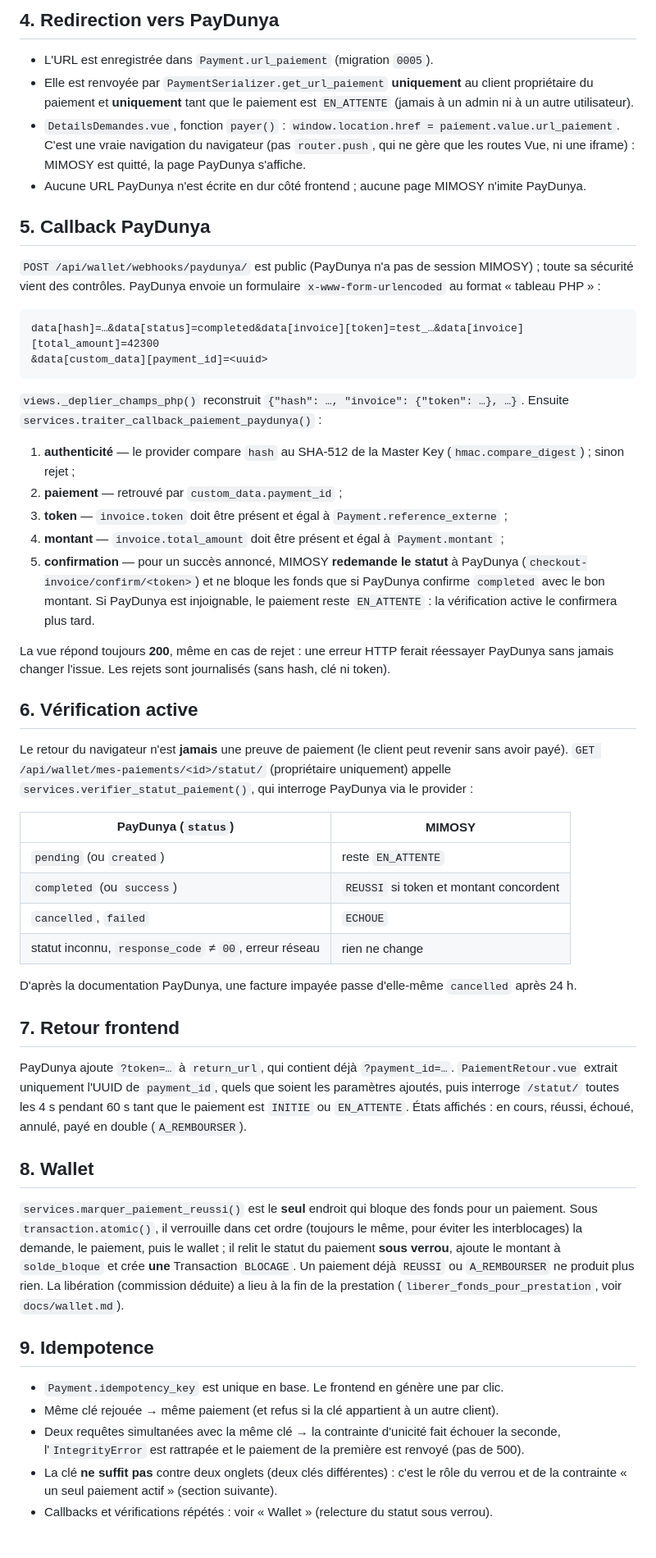
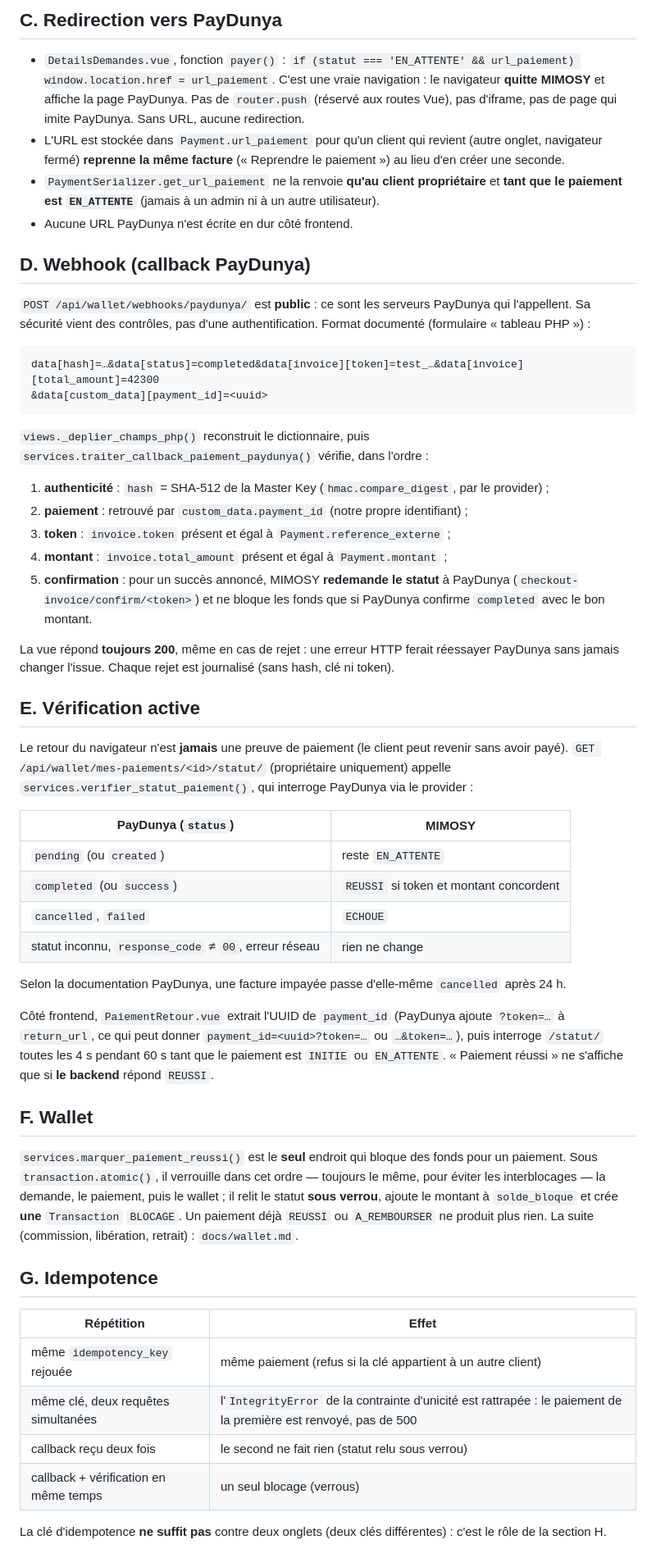
Before and after one commit to SouleymaneBa88/mimosy_plateforme, a Markdown page: docs/paiement.md, the part around one of its changes. Shown at 82% size. Rendered like a GitHub page.

````diff
--- a/docs/paiement.md
+++ b/docs/paiement.md
@@ -98,46 +122,47 @@ d'une erreur 500.
 
-## 4. Redirection vers PayDunya
+## C. Redirection vers PayDunya
 
-- L'URL est enregistrée dans `Payment.url_paiement` (migration `0005`).
-- Elle est renvoyée par `PaymentSerializer.get_url_paiement` **uniquement** au client propriétaire
-  du paiement et **uniquement** tant que le paiement est `EN_ATTENTE` (jamais à un admin ni à un
-  autre utilisateur).
-- `DetailsDemandes.vue`, fonction `payer()` : `window.location.href = paiement.value.url_paiement`.
-  C'est une vraie navigation du navigateur (pas `router.push`, qui ne gère que les routes Vue, ni
-  une iframe) : MIMOSY est quitté, la page PayDunya s'affiche.
-- Aucune URL PayDunya n'est écrite en dur côté frontend ; aucune page MIMOSY n'imite PayDunya.
+- `DetailsDemandes.vue`, fonction `payer()` :
+  `if (statut === 'EN_ATTENTE' && url_paiement) window.location.href = url_paiement`.
+  C'est une vraie navigation : le navigateur **quitte MIMOSY** et affiche la page PayDunya. Pas de
+  `router.push` (réservé aux routes Vue), pas d'iframe, pas de page qui imite PayDunya. Sans URL,
+  aucune redirection.
+- L'URL est stockée dans `Payment.url_paiement` pour qu'un client qui revient (autre onglet,
+  navigateur fermé) **reprenne la même facture** (« Reprendre le paiement ») au lieu d'en créer
+  une seconde.
+- `PaymentSerializer.get_url_paiement` ne la renvoie **qu'au client propriétaire** et **tant que
+  le paiement est `EN_ATTENTE`** (jamais à un admin ni à un autre utilisateur).
+- Aucune URL PayDunya n'est écrite en dur côté frontend.
 
-## 5. Callback PayDunya
+## D. Webhook (callback PayDunya)
 
-`POST /api/wallet/webhooks/paydunya/` est public (PayDunya n'a pas de session MIMOSY) ; toute sa
-sécurité vient des contrôles. PayDunya envoie un formulaire `x-www-form-urlencoded` au format
-« tableau PHP » :
+`POST /api/wallet/webhooks/paydunya/` est **public** : ce sont les serveurs PayDunya qui
+l'appellent. Sa sécurité vient des contrôles, pas d'une authentification. Format documenté
+(formulaire « tableau PHP ») :
 
 ```text
 data[hash]=…&data[status]=completed&data[invoice][token]=test_…&data[invoice][total_amount]=42300
 &data[custom_data][payment_id]=<uuid>
 ```
 
-`views._deplier_champs_php()` reconstruit `{"hash": …, "invoice": {"token": …}, …}`. Ensuite
-`services.traiter_callback_paiement_paydunya()` :
+`views._deplier_champs_php()` reconstruit le dictionnaire, puis
+`services.traiter_callback_paiement_paydunya()` vérifie, dans l'ordre :
 
-1. **authenticité** — le provider compare `hash` au SHA-512 de la Master Key
-   (`hmac.compare_digest`) ; sinon rejet ;
-2. **paiement** — retrouvé par `custom_data.payment_id` ;
-3. **token** — `invoice.token` doit être présent et égal à `Payment.reference_externe` ;
-4. **montant** — `invoice.total_amount` doit être présent et égal à `Payment.montant` ;
-5. **confirmation** — pour un succès annoncé, MIMOSY **redemande le statut** à PayDunya
+1. **authenticité** : `hash` = SHA-512 de la Master Key (`hmac.compare_digest`, par le provider) ;
+2. **paiement** : retrouvé par `custom_data.payment_id` (notre propre identifiant) ;
+3. **token** : `invoice.token` présent et égal à `Payment.reference_externe` ;
+4. **montant** : `invoice.total_amount` présent et égal à `Payment.montant` ;
+5. **confirmation** : pour un succès annoncé, MIMOSY **redemande le statut** à PayDunya
    (`checkout-invoice/confirm/<token>`) et ne bloque les fonds que si PayDunya confirme
-   `completed` avec le bon montant. Si PayDunya est injoignable, le paiement reste `EN_ATTENTE` :
-   la vérification active le confirmera plus tard.
+   `completed` avec le bon montant.
 
-La vue répond toujours **200**, même en cas de rejet : une erreur HTTP ferait réessayer PayDunya
-sans jamais changer l'issue. Les rejets sont journalisés (sans hash, clé ni token).
+La vue répond **toujours 200**, même en cas de rejet : une erreur HTTP ferait réessayer PayDunya
+sans jamais changer l'issue. Chaque rejet est journalisé (sans hash, clé ni token).
 
-## 6. Vérification active
+## E. Vérification active
 
-Le retour du navigateur n'est **jamais** une preuve de paiement (le client peut revenir sans avoir
-payé). `GET /api/wallet/mes-paiements/<id>/statut/` (propriétaire uniquement) appelle
+Le retour du navigateur n'est **jamais** une preuve de paiement (le client peut revenir sans
+avoir payé). `GET /api/wallet/mes-paiements/<id>/statut/` (propriétaire uniquement) appelle
 `services.verifier_statut_paiement()`, qui interroge PayDunya via le provider :
 
 | PayDunya (`status`) | MIMOSY |
@@ -147,31 +172,31 @@ payé). `GET /api/wallet/mes-paiements/<id>/statut/` (propriétaire uniquement)
 | `cancelled`, `failed` | `ECHOUE` |
 | statut inconnu, `response_code` ≠ `00`, erreur réseau | rien ne change |
 
-D'après la documentation PayDunya, une facture impayée passe d'elle-même `cancelled` après 24 h.
+Selon la documentation PayDunya, une facture impayée passe d'elle-même `cancelled` après 24 h.
 
-## 7. Retour frontend
+Côté frontend, `PaiementRetour.vue` extrait l'UUID de `payment_id` (PayDunya ajoute `?token=…` à
+`return_url`, ce qui peut donner `payment_id=<uuid>?token=…` ou `…&token=…`), puis interroge
+`/statut/` toutes les 4 s pendant 60 s tant que le paiement est `INITIE` ou `EN_ATTENTE`.
+« Paiement réussi » ne s'affiche que si **le backend** répond `REUSSI`.
 
-PayDunya ajoute `?token=…` à `return_url`, qui contient déjà `?payment_id=…`. `PaiementRetour.vue`
-extrait uniquement l'UUID de `payment_id`, quels que soient les paramètres ajoutés, puis interroge
-`/statut/` toutes les 4 s pendant 60 s tant que le paiement est `INITIE` ou `EN_ATTENTE`. États
-affichés : en cours, réussi, échoué, annulé, payé en double (`A_REMBOURSER`).
+## F. Wallet
 
-## 8. Wallet
+`services.marquer_paiement_reussi()` est le **seul** endroit qui bloque des fonds pour un
+paiement. Sous `transaction.atomic()`, il verrouille dans cet ordre — toujours le même, pour
+éviter les interblocages — la demande, le paiement, puis le wallet ; il relit le statut **sous
+verrou**, ajoute le montant à `solde_bloque` et crée **une** `Transaction` `BLOCAGE`. Un paiement
+déjà `REUSSI` ou `A_REMBOURSER` ne produit plus rien. La suite (commission, libération, retrait) :
+`docs/wallet.md`.
 
-`services.marquer_paiement_reussi()` est le **seul** endroit qui bloque des fonds pour un paiement.
-Sous `transaction.atomic()`, il verrouille dans cet ordre (toujours le même, pour éviter les
-interblocages) la demande, le paiement, puis le wallet ; il relit le statut du paiement **sous
-verrou**, ajoute le montant à `solde_bloque` et crée **une** Transaction `BLOCAGE`. Un paiement
-déjà `REUSSI` ou `A_REMBOURSER` ne produit plus rien. La libération (commission déduite) a lieu à
-la fin de la prestation (`liberer_fonds_pour_prestation`, voir `docs/wallet.md`).
+## G. Idempotence
 
-## 9. Idempotence
+| Répétition | Effet |
+|---|---|
+| même `idempotency_key` rejouée | même paiement (refus si la clé appartient à un autre client) |
+| même clé, deux requêtes simultanées | l'`IntegrityError` de la contrainte d'unicité est rattrapée : le paiement de la première est renvoyé, pas de 500 |
+| callback reçu deux fois | le second ne fait rien (statut relu sous verrou) |
+| callback + vérification en même temps | un seul blocage (verrous) |
 
-- `Payment.idempotency_key` est unique en base. Le frontend en génère une par clic.
-- Même clé rejouée → même paiement (et refus si la clé appartient à un autre client).
-- Deux requêtes simultanées avec la même clé → la contrainte d'unicité fait échouer la seconde,
-  l'`IntegrityError` est rattrapée et le paiement de la première est renvoyé (pas de 500).
-- La clé **ne suffit pas** contre deux onglets (deux clés différentes) : c'est le rôle du verrou et
-  de la contrainte « un seul paiement actif » (section suivante).
-- Callbacks et vérifications répétés : voir « Wallet » (relecture du statut sous verrou).
+La clé d'idempotence **ne suffit pas** contre deux onglets (deux clés différentes) : c'est le
+rôle de la section H.
 
````
Also changed, not shown: other parts of docs/paiement.md (+195 -128 lines), docs/wallet.md (+20 -4 lines).
